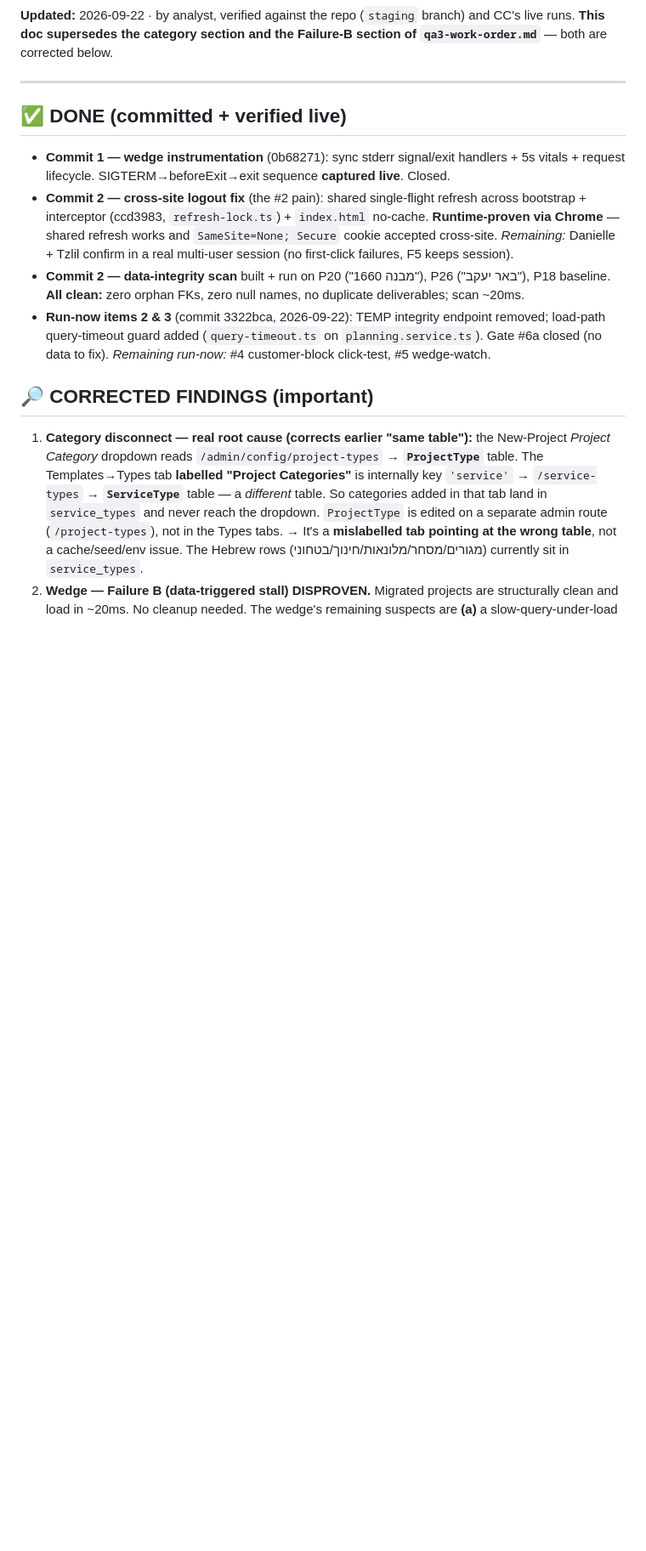
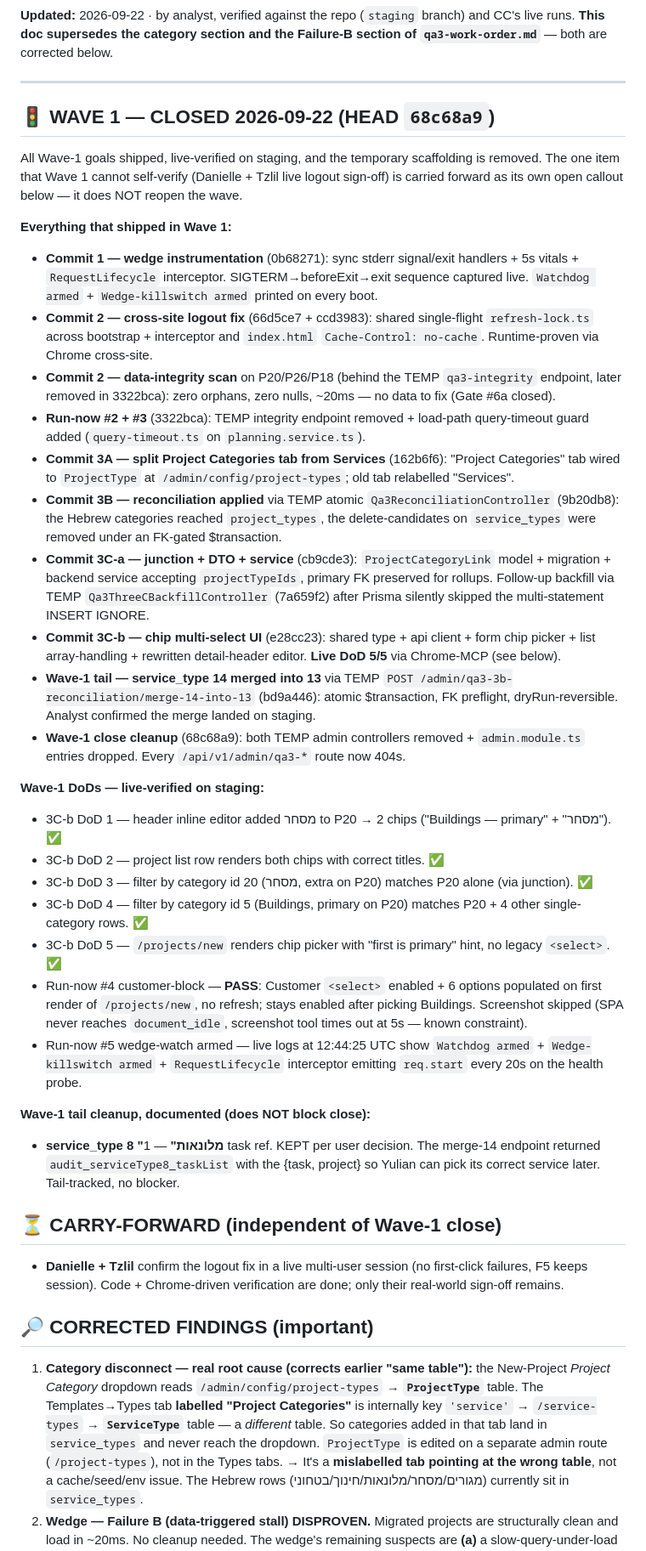
Before and after one commit to yulian-leadagentic/Planwise, a Markdown page: docs/bm2/qa3-status.md, the part around the change. Shown at 85% size. Rendered like a GitHub page; blank space fills up the shorter version.

Commit message:
docs(qa3-status): mark Wave 1 CLOSED at HEAD 68c68a9
Records the state of Wave 1 as of 2026-09-22:
- Everything that shipped (Commits 1, 2, 3A/3B/3C-a/3C-b, run-now #2/#3,
  merge-14-into-13 tail, close cleanup) with the commit hashes.
- Live DoDs (3C-b 5/5 via Chrome-MCP, run-now #4 customer-block, #5
  wedge-watch armed with live log timestamps).
- Wave-1 tail cleanup for service_type 8 "מלונאות" (1 task) — kept per
  user decision, tracked, does NOT block close.
- Carry-forward: Danielle + Tzlil confirm the logout fix in a live
  multi-user session (code + Chrome-driven verification are done, only
  their real-world sign-off remains).

All /api/v1/admin/qa3-* routes now 404 on staging (verified 2026-09-22
after 68c68a9 deploy).

Every docs/bm2/qa3-*.md is already tracked in the repo — no untracked
Wave-1 specs remain to add.

Co-Authored-By: Claude Opus 4.7 (1M context) <noreply@anthropic.com>

```diff
--- a/docs/bm2/qa3-status.md
+++ b/docs/bm2/qa3-status.md
@@ -5,11 +5,39 @@
 
 ---
 
-## ✅ DONE (committed + verified live)
-- **Commit 1 — wedge instrumentation** (0b68271): sync stderr signal/exit handlers + 5s vitals + request lifecycle. SIGTERM→beforeExit→exit sequence **captured live**. Closed.
-- **Commit 2 — cross-site logout fix** (the #2 pain): shared single-flight refresh across bootstrap + interceptor (ccd3983, `refresh-lock.ts`) + `index.html` no-cache. **Runtime-proven via Chrome** — shared refresh works and `SameSite=None; Secure` cookie accepted cross-site. *Remaining:* Danielle + Tzlil confirm in a real multi-user session (no first-click failures, F5 keeps session).
-- **Commit 2 — data-integrity scan** built + run on P20 ("מבנה 1660"), P26 ("באר יעקב"), P18 baseline. **All clean:** zero orphan FKs, zero null names, no duplicate deliverables; scan ~20ms.
-- **Run-now items 2 & 3** (commit 3322bca, 2026-09-22): TEMP integrity endpoint removed; load-path query-timeout guard added (`query-timeout.ts` on `planning.service.ts`). Gate #6a closed (no data to fix). *Remaining run-now:* #4 customer-block click-test, #5 wedge-watch.
+## 🚦 WAVE 1 — **CLOSED 2026-09-22 (HEAD `68c68a9`)**
+
+All Wave-1 goals shipped, live-verified on staging, and the temporary
+scaffolding is removed. The one item that Wave 1 cannot self-verify
+(Danielle + Tzlil live logout sign-off) is carried forward as its own
+open callout below — it does NOT reopen the wave.
+
+**Everything that shipped in Wave 1:**
+- **Commit 1 — wedge instrumentation** (0b68271): sync stderr signal/exit handlers + 5s vitals + `RequestLifecycle` interceptor. SIGTERM→beforeExit→exit sequence captured live. `Watchdog armed` + `Wedge-killswitch armed` printed on every boot.
+- **Commit 2 — cross-site logout fix** (66d5ce7 + ccd3983): shared single-flight `refresh-lock.ts` across bootstrap + interceptor and `index.html` `Cache-Control: no-cache`. Runtime-proven via Chrome cross-site.
+- **Commit 2 — data-integrity scan** on P20/P26/P18 (behind the TEMP `qa3-integrity` endpoint, later removed in 3322bca): zero orphans, zero nulls, ~20ms — no data to fix (Gate #6a closed).
+- **Run-now #2 + #3** (3322bca): TEMP integrity endpoint removed + load-path query-timeout guard added (`query-timeout.ts` on `planning.service.ts`).
+- **Commit 3A — split Project Categories tab from Services** (162b6f6): "Project Categories" tab wired to `ProjectType` at `/admin/config/project-types`; old tab relabelled "Services".
+- **Commit 3B — reconciliation applied** via TEMP atomic `Qa3ReconciliationController` (9b20db8): the Hebrew categories reached `project_types`, the delete-candidates on `service_types` were removed under an FK-gated $transaction.
+- **Commit 3C-a — junction + DTO + service** (cb9cde3): `ProjectCategoryLink` model + migration + backend service accepting `projectTypeIds`, primary FK preserved for rollups. Follow-up backfill via TEMP `Qa3ThreeCBackfillController` (7a659f2) after Prisma silently skipped the multi-statement INSERT IGNORE.
+- **Commit 3C-b — chip multi-select UI** (e28cc23): shared type + api client + form chip picker + list array-handling + rewritten detail-header editor. **Live DoD 5/5** via Chrome-MCP (see below).
+- **Wave-1 tail — service_type 14 merged into 13** via TEMP `POST /admin/qa3-3b-reconciliation/merge-14-into-13` (bd9a446): atomic $transaction, FK preflight, dryRun-reversible. Analyst confirmed the merge landed on staging.
+- **Wave-1 close cleanup** (68c68a9): both TEMP admin controllers removed + `admin.module.ts` entries dropped. Every `/api/v1/admin/qa3-*` route now 404s.
+
+**Wave-1 DoDs — live-verified on staging:**
+- 3C-b DoD 1 — header inline editor added מסחר to P20 → 2 chips ("Buildings — primary" + "מסחר"). ✅
+- 3C-b DoD 2 — project list row renders both chips with correct titles. ✅
+- 3C-b DoD 3 — filter by category id 20 (מסחר, extra on P20) matches P20 alone (via junction). ✅
+- 3C-b DoD 4 — filter by category id 5 (Buildings, primary on P20) matches P20 + 4 other single-category rows. ✅
+- 3C-b DoD 5 — `/projects/new` renders chip picker with "first is primary" hint, no legacy `<select>`. ✅
+- Run-now #4 customer-block — **PASS**: Customer `<select>` enabled + 6 options populated on first render of `/projects/new`, no refresh; stays enabled after picking Buildings. Screenshot skipped (SPA never reaches `document_idle`, screenshot tool times out at 5s — known constraint).
+- Run-now #5 wedge-watch armed — live logs at 12:44:25 UTC show `Watchdog armed` + `Wedge-killswitch armed` + `RequestLifecycle` interceptor emitting `req.start` every 20s on the health probe.
+
+**Wave-1 tail cleanup, documented (does NOT block close):**
+- **service_type 8 "מלונאות"** — 1 task ref. KEPT per user decision. The merge-14 endpoint returned `audit_serviceType8_taskList` with the {task, project} so Yulian can pick its correct service later. Tail-tracked, no blocker.
+
+## ⏳ CARRY-FORWARD (independent of Wave-1 close)
+- **Danielle + Tzlil** confirm the logout fix in a live multi-user session (no first-click failures, F5 keeps session). Code + Chrome-driven verification are done; only their real-world sign-off remains.
 
 ## 🔎 CORRECTED FINDINGS (important)
 1. **Category disconnect — real root cause (corrects earlier "same table"):** the New-Project *Project Category* dropdown reads `/admin/config/project-types` → **`ProjectType`** table. The Templates→Types tab **labelled "Project Categories"** is internally key `'service'` → `/service-types` → **`ServiceType`** table — a *different* table. So categories added in that tab land in `service_types` and never reach the dropdown. `ProjectType` is edited on a separate admin route (`/project-types`), not in the Types tabs. → It's a **mislabelled tab pointing at the wrong table**, not a cache/seed/env issue. The Hebrew rows (מגורים/מסחר/מלונאות/חינוך/בטחוני) currently sit in `service_types`.
```
